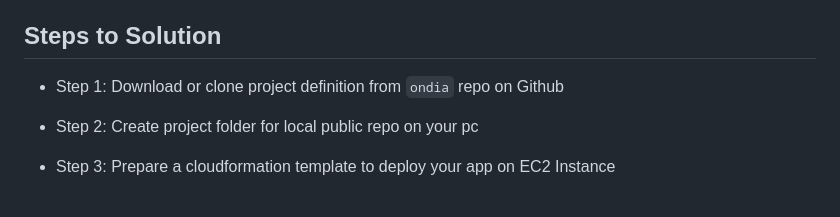
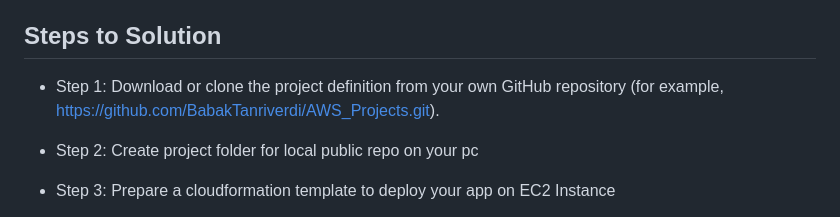
Before and after one commit to BabakTanriverdi/AWS_Projects, a Markdown page: Kittens-carousel-static-website-ec2/README.md, the part around the change. Drawn GitHub-style.

```diff
--- a/Kittens-carousel-static-website-ec2/README.md
+++ b/Kittens-carousel-static-website-ec2/README.md
@@ -85,7 +85,7 @@ Kittens Carousel is a static website application deployed with Apache Web Server
 
 ## Steps to Solution
 
-- Step 1: Download or clone project definition from `ondia` repo on Github
+- Step 1: Download or clone the project definition from your own GitHub repository (for example, https://github.com/BabakTanriverdi/AWS_Projects.git).
 
 - Step 2: Create project folder for local public repo on your pc
 
```
